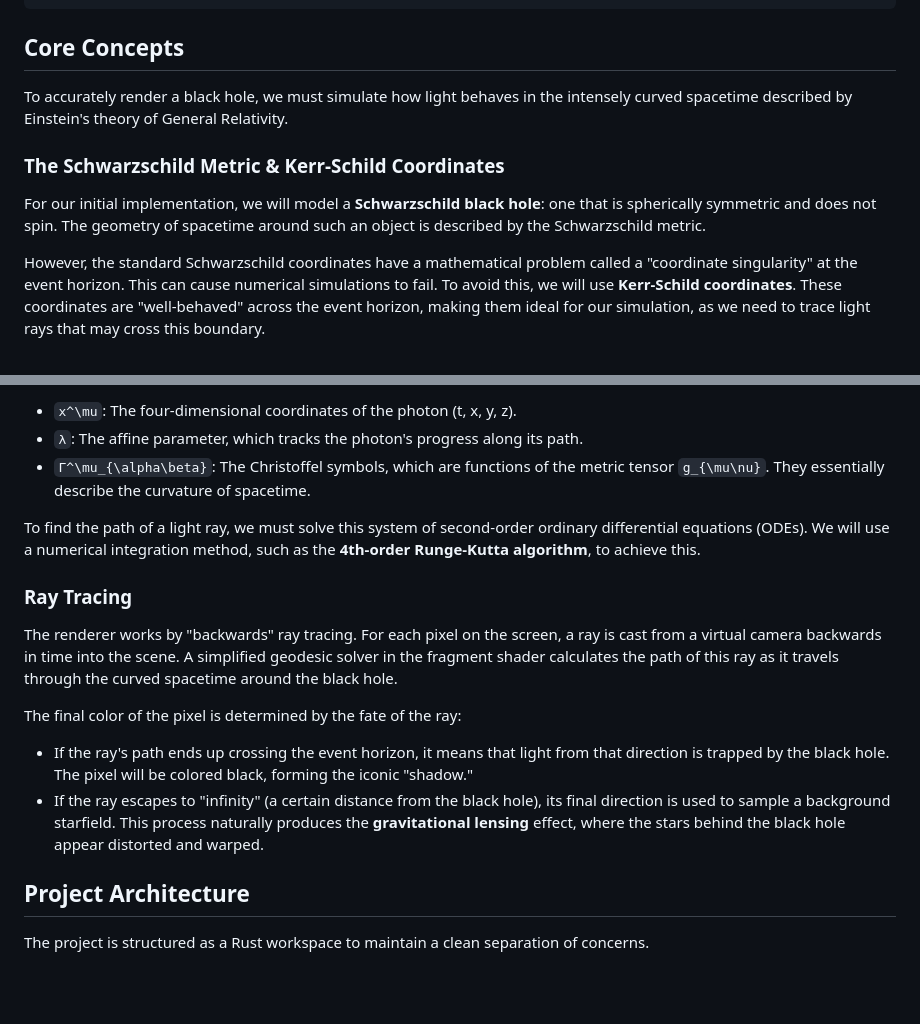
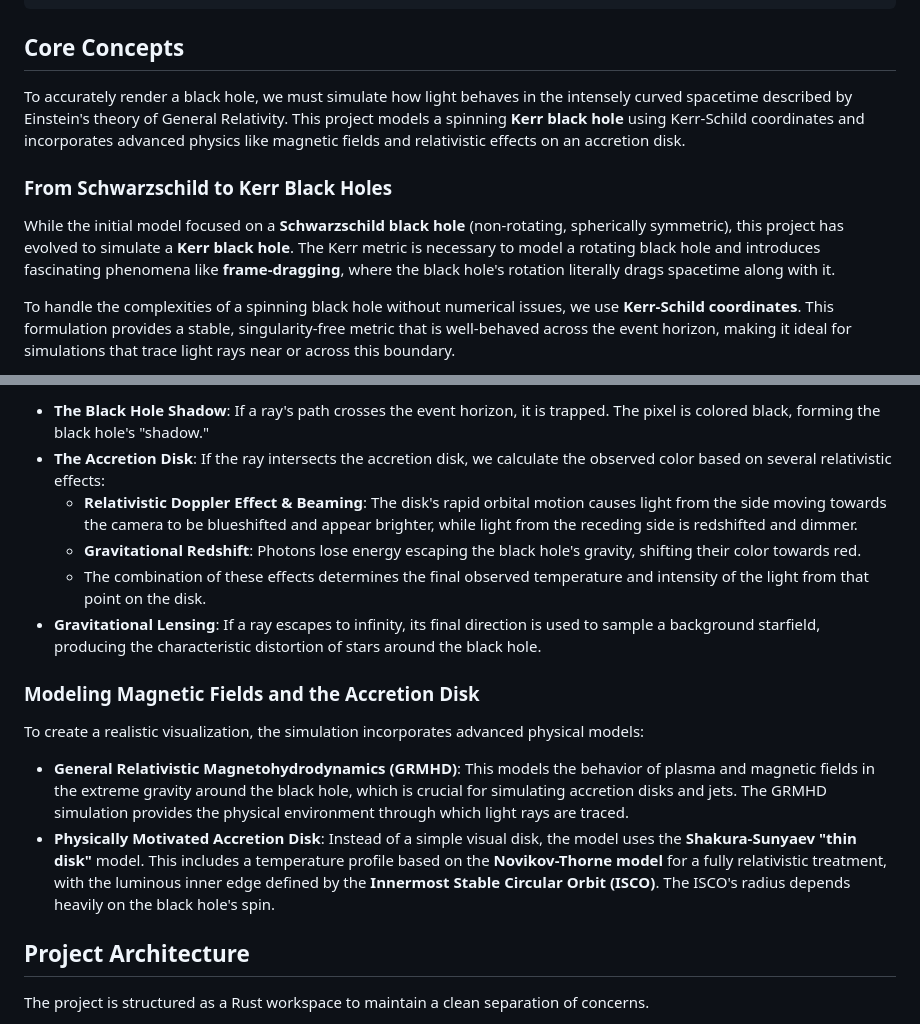
Before and after one commit to james-ralph8555/black-hole-laboratory, a Markdown page: README.md, 2 parts joined by grey strips. GitHub-like rendering; blank space fills up the shorter version.

```diff
--- a/README.md
+++ b/README.md
@@ -104,11 +104,11 @@ npm run build
 
 ## Core Concepts
 
-To accurately render a black hole, we must simulate how light behaves in the intensely curved spacetime described by Einstein's theory of General Relativity.
+To accurately render a black hole, we must simulate how light behaves in the intensely curved spacetime described by Einstein's theory of General Relativity. This project models a spinning **Kerr black hole** using Kerr-Schild coordinates and incorporates advanced physics like magnetic fields and relativistic effects on an accretion disk.
 
-### The Schwarzschild Metric & Kerr-Schild Coordinates
+### From Schwarzschild to Kerr Black Holes
 
-For our initial implementation, we will model a **Schwarzschild black hole**: one that is spherically symmetric and does not spin. The geometry of spacetime around such an object is described by the Schwarzschild metric.
+While the initial model focused on a **Schwarzschild black hole** (non-rotating, spherically symmetric), this project has evolved to simulate a **Kerr black hole**. The Kerr metric is necessary to model a rotating black hole and introduces fascinating phenomena like **frame-dragging**, where the black hole's rotation literally drags spacetime along with it.
 
-However, the standard Schwarzschild coordinates have a mathematical problem called a "coordinate singularity" at the event horizon. This can cause numerical simulations to fail. To avoid this, we will use **Kerr-Schild coordinates**. These coordinates are "well-behaved" across the event horizon, making them ideal for our simulation, as we need to trace light rays that may cross this boundary.
+To handle the complexities of a spinning black hole without numerical issues, we use **Kerr-Schild coordinates**. This formulation provides a stable, singularity-free metric that is well-behaved across the event horizon, making it ideal for simulations that trace light rays near or across this boundary.
 
@@ -130,18 +128,16 @@
 
-*   `x^\mu`: The four-dimensional coordinates of the photon (t, x, y, z).
-*   `λ`: The affine parameter, which tracks the photon's progress along its path.
-*   `Γ^\mu_{\alpha\beta}`: The Christoffel symbols, which are functions of the metric tensor `g_{\mu\nu}`. They essentially describe the curvature of spacetime.
+*   **The Black Hole Shadow**: If a ray's path crosses the event horizon, it is trapped. The pixel is colored black, forming the black hole's "shadow."
+*   **The Accretion Disk**: If the ray intersects the accretion disk, we calculate the observed color based on several relativistic effects:
+    *   **Relativistic Doppler Effect & Beaming**: The disk's rapid orbital motion causes light from the side moving towards the camera to be blueshifted and appear brighter, while light from the receding side is redshifted and dimmer.
+    *   **Gravitational Redshift**: Photons lose energy escaping the black hole's gravity, shifting their color towards red.
+    *   The combination of these effects determines the final observed temperature and intensity of the light from that point on the disk.
+*   **Gravitational Lensing**: If a ray escapes to infinity, its final direction is used to sample a background starfield, producing the characteristic distortion of stars around the black hole.
 
-To find the path of a light ray, we must solve this system of second-order ordinary differential equations (ODEs). We will use a numerical integration method, such as the **4th-order Runge-Kutta algorithm**, to achieve this.
+### Modeling Magnetic Fields and the Accretion Disk
 
-### Ray Tracing
-
-The renderer works by "backwards" ray tracing. For each pixel on the screen, a ray is cast from a virtual camera backwards in time into the scene. A simplified geodesic solver in the fragment shader calculates the path of this ray as it travels through the curved spacetime around the black hole.
-
-The final color of the pixel is determined by the fate of the ray:
-
-*   If the ray's path ends up crossing the event horizon, it means that light from that direction is trapped by the black hole. The pixel will be colored black, forming the iconic "shadow."
-*   If the ray escapes to "infinity" (a certain distance from the black hole), its final direction is used to sample a background starfield. This process naturally produces the **gravitational lensing** effect, where the stars behind the black hole appear distorted and warped.
+To create a realistic visualization, the simulation incorporates advanced physical models:
+*   **General Relativistic Magnetohydrodynamics (GRMHD)**: This models the behavior of plasma and magnetic fields in the extreme gravity around the black hole, which is crucial for simulating accretion disks and jets. The GRMHD simulation provides the physical environment through which light rays are traced.
+*   **Physically Motivated Accretion Disk**: Instead of a simple visual disk, the model uses the **Shakura-Sunyaev "thin disk"** model. This includes a temperature profile based on the **Novikov-Thorne model** for a fully relativistic treatment, with the luminous inner edge defined by the **Innermost Stable Circular Orbit (ISCO)**. The ISCO's radius depends heavily on the black hole's spin.
 
 ## Project Architecture
 
```
Also changed, not shown: other parts of README.md (+36 -17 lines).
